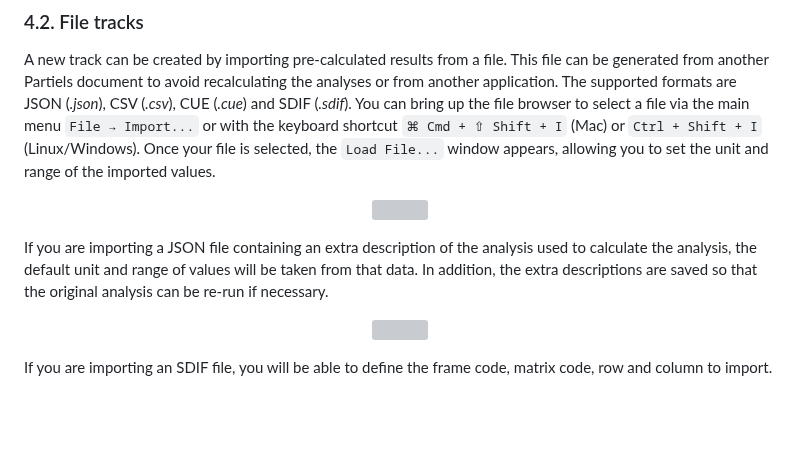
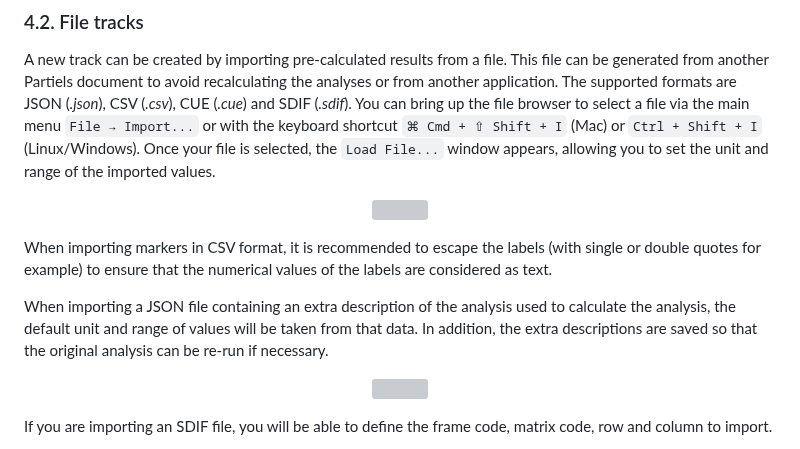
Before and after one commit to Ircam-Partiels/Partiels, a Markdown page: Docs/Partiels-Manual.md, the part around the change. Drawn GitHub-style; blank space fills up the shorter version; grey boxes are pictures that could not be loaded.

Commit message:
Docs: update Partiels-Manual.md

```diff
--- a/Docs/Partiels-Manual.md
+++ b/Docs/Partiels-Manual.md
@@ -184,7 +184,9 @@ A new track can be created by importing pre-calculated results from a file. This
 <img src="images/selection-import-new-result tracks.1-v1.0.6.png" width="232"/>
 </p>
 
-If you are importing a JSON file containing an extra description of the analysis used to calculate the analysis, the default unit and range of values will be taken from that data. In addition, the extra descriptions are saved so that the original analysis can be re-run if necessary.
+When importing markers in CSV format, it is recommended to escape the labels (with single or double quotes for example) to ensure that the numerical values of the labels are considered as text.
+
+When importing  a JSON file containing an extra description of the analysis used to calculate the analysis, the default unit and range of values will be taken from that data. In addition, the extra descriptions are saved so that the original analysis can be re-run if necessary.
 
 <p align="center">
 <img src="images/selection-import-new-result tracks.2-v1.0.6.png" width="232"/>
```
